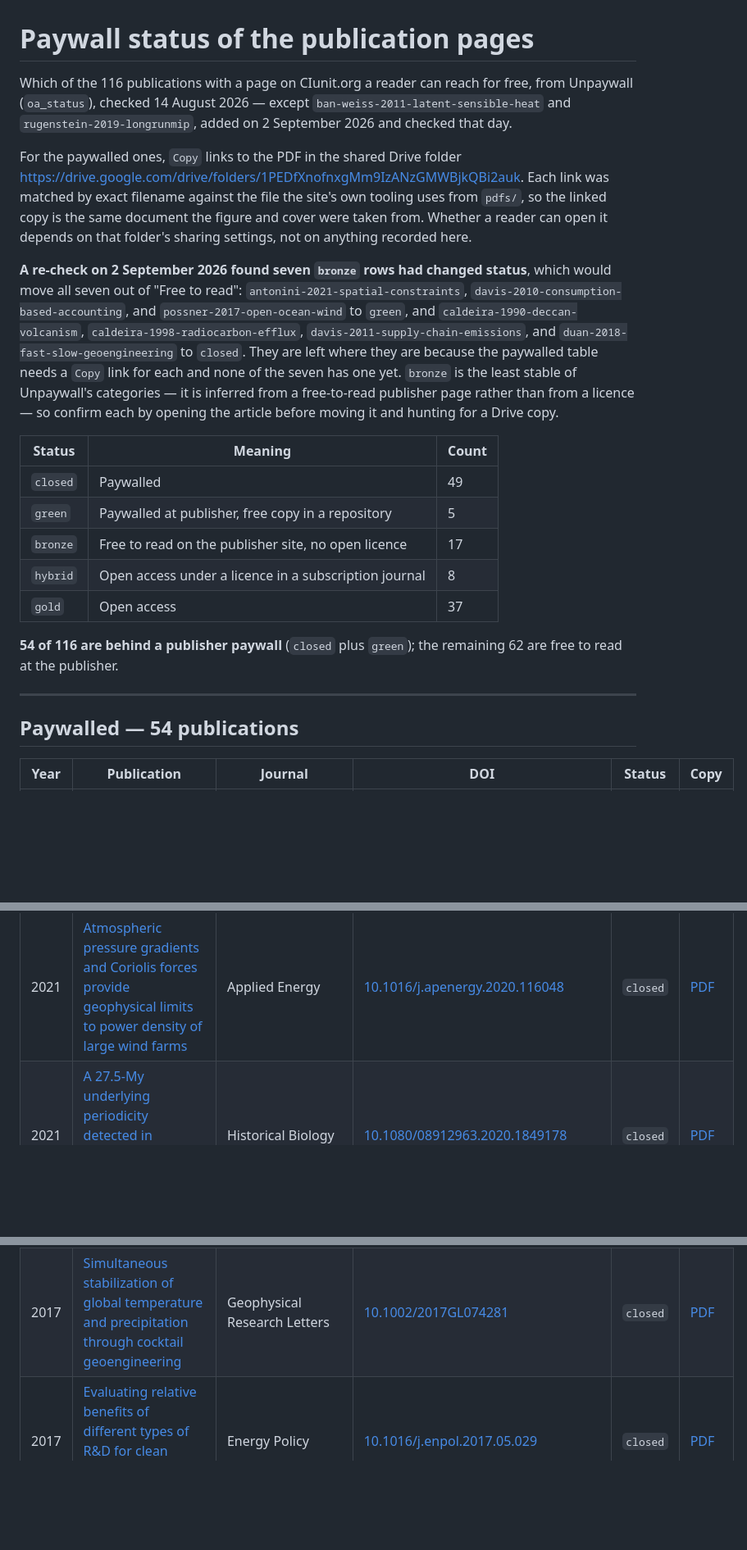
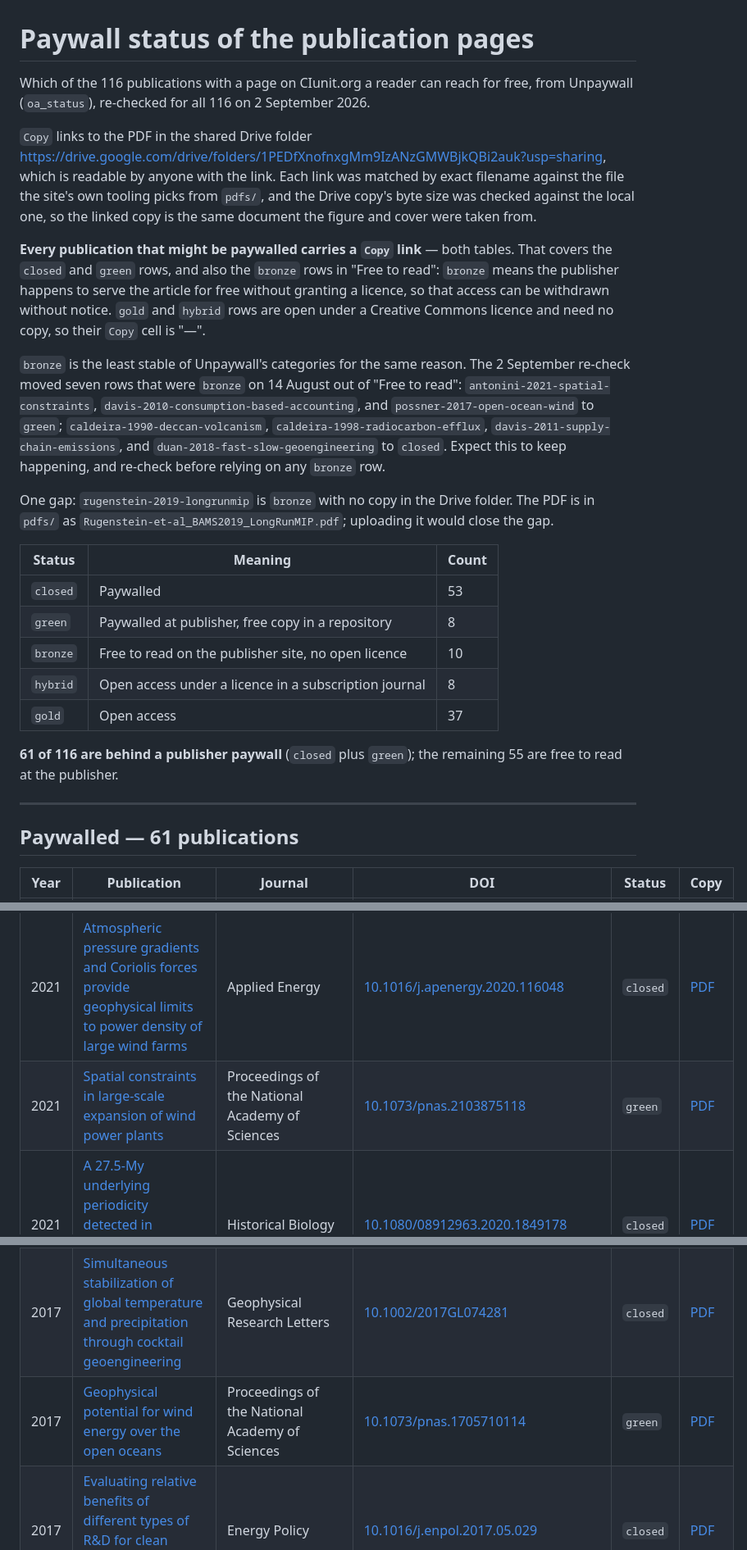
Before and after one commit to ciunit/ciunit.github.io, a Markdown page: PAYWALL-STATUS.md, 3 parts joined by grey strips. Shown at 82% size. GitHub-like rendering; blank space fills up the shorter version.

Commit message:
update access to pdf folder

```diff
--- a/PAYWALL-STATUS.md
+++ b/PAYWALL-STATUS.md
@@ -1,39 +1,45 @@
 # Paywall status of the publication pages
 
 Which of the 116 publications with a page on CIunit.org a reader can reach for free, from
-Unpaywall (`oa_status`), checked 14 August 2026 — except `ban-weiss-2011-latent-sensible-heat`
-and `rugenstein-2019-longrunmip`, added on 2 September 2026 and checked that day.
+Unpaywall (`oa_status`), re-checked for all 116 on 2 September 2026.
 
-For the paywalled ones, `Copy` links to the PDF in the shared Drive folder
-<https://drive.google.com/drive/folders/1PEDfXnofnxgMm9IzANzGMWBjkQBi2auk>. Each link was
-matched by exact filename against the file the site's own tooling uses from `pdfs/`, so the
-linked copy is the same document the figure and cover were taken from. Whether a reader can
-open it depends on that folder's sharing settings, not on anything recorded here.
+`Copy` links to the PDF in the shared Drive folder
+<https://drive.google.com/drive/folders/1PEDfXnofnxgMm9IzANzGMWBjkQBi2auk?usp=sharing>, which
+is readable by anyone with the link. Each link was matched by exact filename against the file
+the site's own tooling picks from `pdfs/`, and the Drive copy's byte size was checked against
+the local one, so the linked copy is the same document the figure and cover were taken from.
 
-**A re-check on 2 September 2026 found seven `bronze` rows had changed status**, which would
-move all seven out of "Free to read": `antonini-2021-spatial-constraints`,
-`davis-2010-consumption-based-accounting`, and `possner-2017-open-ocean-wind` to `green`, and
-`caldeira-1990-deccan-volcanism`, `caldeira-1998-radiocarbon-efflux`,
-`davis-2011-supply-chain-emissions`, and `duan-2018-fast-slow-geoengineering` to `closed`.
-They are left where they are because the paywalled table needs a `Copy` link for each and none
-of the seven has one yet. `bronze` is the least stable of Unpaywall's categories — it is
-inferred from a free-to-read publisher page rather than from a licence — so confirm each by
-opening the article before moving it and hunting for a Drive copy.
+**Every publication that might be paywalled carries a `Copy` link** — both tables. That covers
+the `closed` and `green` rows, and also the `bronze` rows in "Free to read": `bronze` means the
+publisher happens to serve the article for free without granting a licence, so that access can
+be withdrawn without notice. `gold` and `hybrid` rows are open under a Creative Commons licence
+and need no copy, so their `Copy` cell is "—".
+
+`bronze` is the least stable of Unpaywall's categories for the same reason. The 2 September
+re-check moved seven rows that were `bronze` on 14 August out of "Free to read":
+`antonini-2021-spatial-constraints`, `davis-2010-consumption-based-accounting`, and
+`possner-2017-open-ocean-wind` to `green`; `caldeira-1990-deccan-volcanism`,
+`caldeira-1998-radiocarbon-efflux`, `davis-2011-supply-chain-emissions`, and
+`duan-2018-fast-slow-geoengineering` to `closed`. Expect this to keep happening, and re-check
+before relying on any `bronze` row.
+
+One gap: `rugenstein-2019-longrunmip` is `bronze` with no copy in the Drive folder. The PDF is
+in `pdfs/` as `Rugenstein-et-al_BAMS2019_LongRunMIP.pdf`; uploading it would close the gap.
 
 | Status | Meaning | Count |
 | --- | --- | --- |
-| `closed` | Paywalled | 49 |
-| `green` | Paywalled at publisher, free copy in a repository | 5 |
-| `bronze` | Free to read on the publisher site, no open licence | 17 |
+| `closed` | Paywalled | 53 |
+| `green` | Paywalled at publisher, free copy in a repository | 8 |
+| `bronze` | Free to read on the publisher site, no open licence | 10 |
 | `hybrid` | Open access under a licence in a subscription journal | 8 |
 | `gold` | Open access | 37 |
 
-**54 of 116 are behind a publisher paywall** (`closed` plus `green`); the remaining
-62 are free to read at the publisher.
+**61 of 116 are behind a publisher paywall** (`closed` plus `green`); the remaining
+55 are free to read at the publisher.
 
 ---
 
-## Paywalled — 54 publications
+## Paywalled — 61 publications
 
 | Year | Publication | Journal | DOI | Status | Copy |
 | --- | --- | --- | --- | --- | --- |
@@ -44,6 +50,7 @@ opening the article before moving it and hunting for a Drive copy.
 | 2023 | [Cycles of ~32.5 My and ~26.2 My in correlated episodes of continental flood basalts, hyper-thermal climate pulses, anoxic oceans, and mass extinctions over the last 260 My](docs/publications/rampino-2023-geologic-astronomical-cycles.html) | Earth-Science Reviews | [10.1016/j.earscirev.2023.104548](https://doi.org/10.1016/j.earscirev.2023.104548) | `closed` | [PDF](https://drive.google.com/file/d/1UtHymkTSkj0FYK81A8-LtTeVD-eB8FKH/view) |
 | 2022 | [Stylized least-cost analysis of flexible nuclear power in deeply decarbonized electricity systems considering wind and solar resources worldwide](docs/publications/duan-2022-flexible-nuclear.html) | Nature Energy | [10.1038/s41560-022-00979-x](https://doi.org/10.1038/s41560-022-00979-x) | `closed` | [PDF](https://drive.google.com/file/d/1dzc7wcLba94jDZWqDN8hcYU3domHwGjo/view) |
 | 2021 | [Atmospheric pressure gradients and Coriolis forces provide geophysical limits to power density of large wind farms](docs/publications/antonini-2021-power-density-limits.html) | Applied Energy | [10.1016/j.apenergy.2020.116048](https://doi.org/10.1016/j.apenergy.2020.116048) | `closed` | [PDF](https://drive.google.com/file/d/1WAYqeDwN6J1LSVMsDhNrErOip_GqsJfx/view) |
+| 2021 | [Spatial constraints in large-scale expansion of wind power plants](docs/publications/antonini-2021-spatial-constraints.html) | Proceedings of the National Academy of Sciences | [10.1073/pnas.2103875118](https://doi.org/10.1073/pnas.2103875118) | `green` | [PDF](https://drive.google.com/file/d/1JvlnTfgX91RTkBeulKXpJtNpUQ21PC-7/view) |
 | 2021 | [A 27.5-My underlying periodicity detected in extinction episodes of non-marine tetrapods](docs/publications/rampino-2021-tetrapod-periodicity.html) | Historical Biology | [10.1080/08912963.2020.1849178](https://doi.org/10.1080/08912963.2020.1849178) | `closed` | [PDF](https://drive.google.com/file/d/1aPUYAYCfZWfBmoWlxD_AjhHTtJEXIMzL/view) |
 | 2020 | [Climate effects of aerosols reduce economic inequality](docs/publications/zheng-2020-aerosols-inequality.html) | Nature Climate Change | [10.1038/s41558-020-0699-y](https://doi.org/10.1038/s41558-020-0699-y) | `closed` | [PDF](https://drive.google.com/file/d/1ZV90oIZcWvh6B-JV2lPTgbAI6r1GMJqH/view) |
 | 2019 | [Committed emissions from existing energy infrastructure jeopardize 1.5 °C climate target](docs/publications/tong-2019-committed-emissions.html) | Nature | [10.1038/s41586-019-1364-3](https://doi.org/10.1038/s41586-019-1364-3) | `green` | [PDF](https://drive.google.com/file/d/1zxFYOsZqmh9snAevWtWA_4WetzF4eian/view) |
@@ -53,6 +61,7 @@ opening the article before moving it and hunting for a Drive copy.
 | 2017 | [Spatial distribution of generation of Lorenz's available potential energy in a global climate model](docs/publications/ahbe-2017-available-potential-energy.html) | Journal of Climate | [10.1175/JCLI-D-15-0614.1](https://doi.org/10.1175/JCLI-D-15-0614.1) | `closed` | [PDF](https://drive.google.com/file/d/1_BJGlKh3438BbVsBZVFcQQz63YXA5833/view) |
 | 2017 | [Greater future global warming inferred from Earth's recent energy budget](docs/publications/brown-2017-greater-future-warming.html) | Nature | [10.1038/nature24672](https://doi.org/10.1038/nature24672) | `closed` | [PDF](https://drive.google.com/file/d/1xhYpbPFhq98YHaYu5NoGY3CPUeRSkKRL/view) |
 | 2017 | [Simultaneous stabilization of global temperature and precipitation through cocktail geoengineering](docs/publications/cao-2017-cocktail-geoengineering.html) | Geophysical Research Letters | [10.1002/2017GL074281](https://doi.org/10.1002/2017GL074281) | `closed` | [PDF](https://drive.google.com/file/d/1IKl4OBQ6yHrVqCRr_kUziDwHWGzd0YBN/view) |
+| 2017 | [Geophysical potential for wind energy over the open oceans](docs/publications/possner-2017-open-ocean-wind.html) | Proceedings of the National Academy of Sciences | [10.1073/pnas.1705710114](https://doi.org/10.1073/pnas.1705710114) | `green` | [PDF](https://drive.google.com/file/d/1LDjlT8ptYu_f0_3pqCyc9nFdYibIF2oY/view) |
 | 2017 | [Evaluating relative benefits of different types of R&D for clean energy technologies](docs/publications/shayegh-2017-clean-energy-rd.html) | Energy Policy | [10.1016/j.enpol.2017.05.029](https://doi.org/10.1016/j.enpol.2017.05.029) | `closed` | [PDF](https://drive.google.com/file/d/1R3XQBBsAnGJWrOQJM5dXEzYVdruFCKG6/view) |
 | 2016 | [Reversal of ocean acidification enhances net coral reef calcification](docs/publications/albright-2016-reversal-acidification.html) | Nature | [10.1038/nature17155](https://doi.org/10.1038/nature17155) | `closed` | [PDF](https://drive.google.com/file/d/162L9xFm_72rev02SPJPFVl3WkagYPty8/view) |
 | 2016 | [Dependence of global radiative feedbacks on evolving patterns of surface heat fluxes](docs/publications/rugenstein-2016-radiative-feedbacks.html) | Geophysical Research Letters | [10.1002/2016GL070907](https://doi.org/10.1002/2016GL070907) | `closed` | [PDF](https://drive.google.com/file/d/118uy5OXXucPbc6dVkPuqw61I8LjslR3B/view) |
```
Also changed, not shown: other parts of PAYWALL-STATUS.md (+63 -65 lines), CLAUDE.md (+11 -0 lines), README.md (+5 -4 lines).
